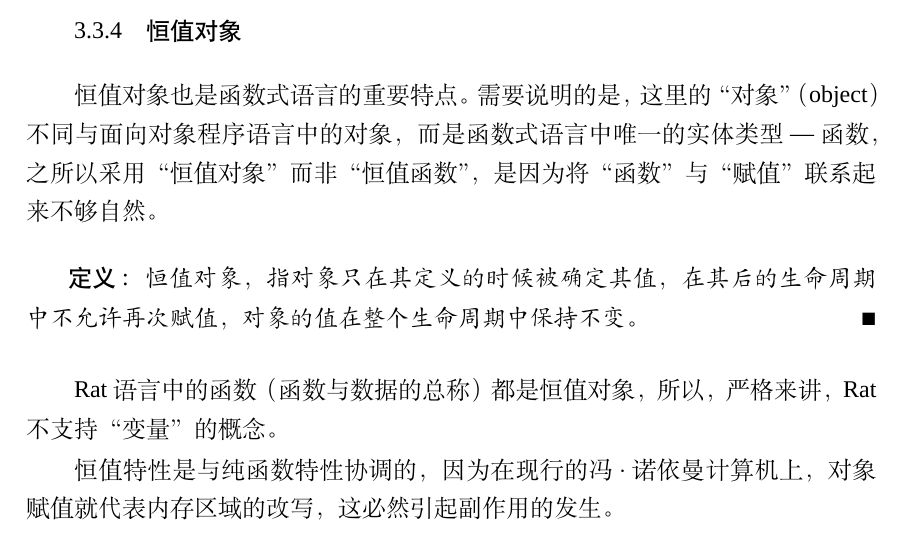
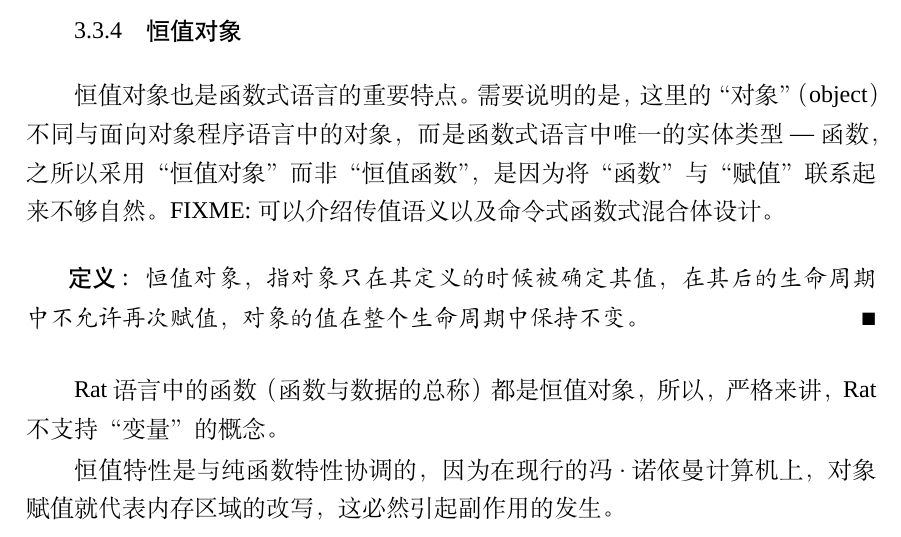
Before and after one commit to pysuxing/master-thesis, a LaTeX thesis (thesis.tex, which reads data/chap03.tex): part of page 29 of 49, cut so that both start at the same text. Compiled offline with XeLaTeX; a missing font is replaced by an installed copy or a similar font.

Commit message:
给第三章增加了一个FIXME

```diff
--- a/data/chap03.tex
+++ b/data/chap03.tex
@@ -411,11 +411,11 @@ Rat语言面向科学工程计算设计，它关注的核心任务是数学计
 是右结合的。这样，\texttt{dot}函数的类型声明可以看作：\\
 \texttt{dot:: [Float] -> ([Float] -> [Float])}
 
-\subsection{恒值对象}
+\subsection{恒值对象}\label{subsec:immutable-object}
 恒值对象也是函数式语言的重要特点。需要说明的是，这里的“对象”（object）
 不同与面向对象程序语言中的对象，而是函数式语言中唯一的实体类型---函数，
 之所以采用“恒值对象”而非“恒值函数”，是因为将“函数”与“赋值”联系起来
-不够自然。
+不够自然。FIXME:可以介绍传值语义以及命令式函数式混合体设计。
 
 \begin{definition}
   恒值对象，指对象只在其定义的时候被确定其值，在其后的生命周期中不允许再次赋值，
```
